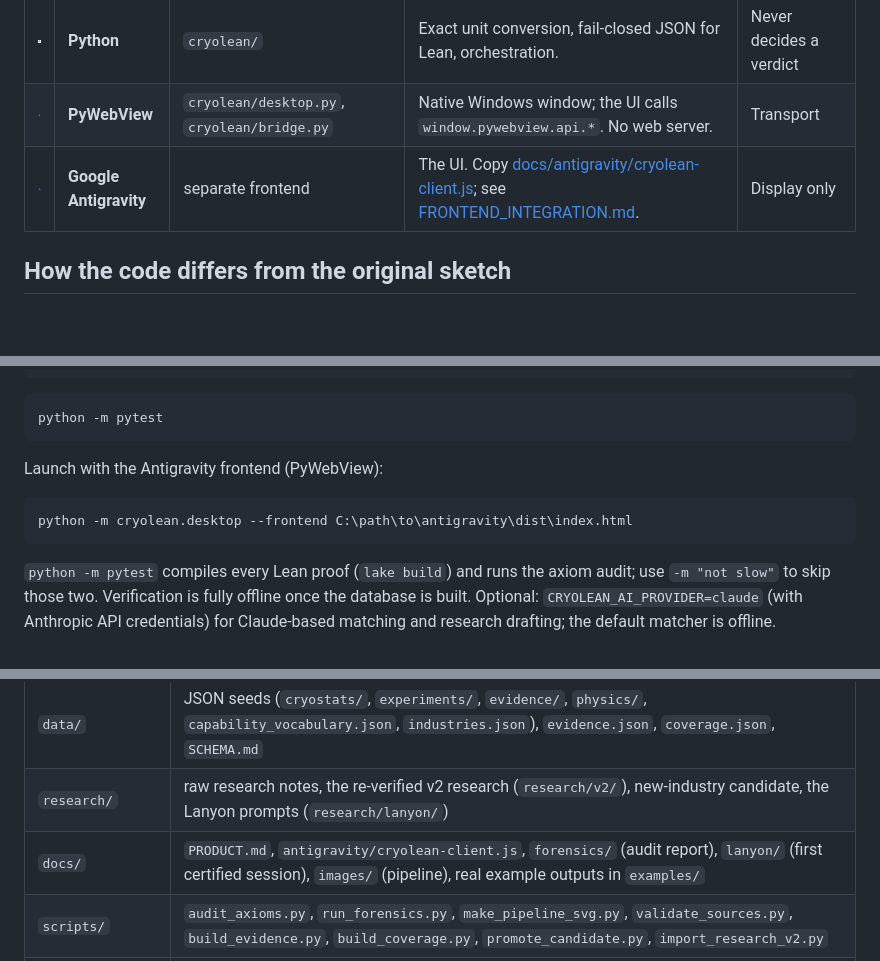
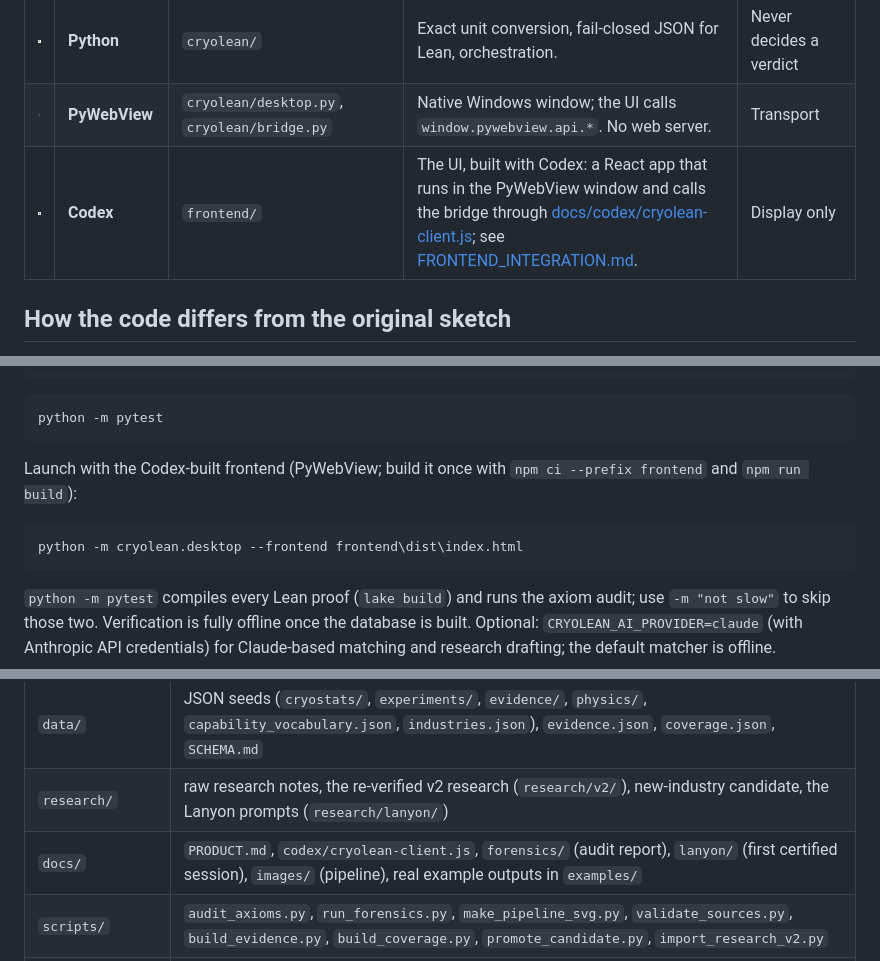
Before and after one commit to hrahman12/CryoLean, a Markdown page: README.md, 3 parts joined by grey strips. Drawn GitHub-style; pictures changed too: docs/images/logos/antigravity-96.png (deleted), docs/images/logos/codex-96.png (added); blank space fills up the shorter version.

````diff
--- a/README.md
+++ b/README.md
@@ -25,7 +25,7 @@ Built for the [VibeCheck FM + AI Hackathon](https://fmxai.org/vibecheck/).
 | <img src="docs/images/logos/sqlite-96.png" width="44" alt="SQLite"> | **SQLite** | `data/cryolean.db` | Catalog built from the JSON seeds: 667 sourced records, 26 configurations, 11 experiment profiles, 40 properties, 13 coupled models, plus the rule Registry. | Data, validated |
 | <img src="docs/images/logos/python-96.png" width="44" alt="Python"> | **Python** | `cryolean/` | Exact unit conversion, fail-closed JSON for Lean, orchestration. | Never decides a verdict |
 | <img src="docs/images/logos/pywebview-96.png" width="44" alt="pywebview"> | **PyWebView** | `cryolean/desktop.py`, `cryolean/bridge.py` | Native Windows window; the UI calls `window.pywebview.api.*`. No web server. | Transport |
-| <img src="docs/images/logos/antigravity-96.png" width="44" alt="Google Antigravity"> | **Google Antigravity** | separate frontend | The UI. Copy [docs/antigravity/cryolean-client.js](docs/antigravity/cryolean-client.js); see [FRONTEND_INTEGRATION.md](FRONTEND_INTEGRATION.md). | Display only |
+| <img src="docs/images/logos/codex-96.png" width="44" alt="OpenAI Codex"> | **Codex** | `frontend/` | The UI, built with Codex: a React app that runs in the PyWebView window and calls the bridge through [docs/codex/cryolean-client.js](docs/codex/cryolean-client.js); see [FRONTEND_INTEGRATION.md](FRONTEND_INTEGRATION.md). | Display only |
 
 ## How the code differs from the original sketch
 
@@ -65,10 +65,10 @@ python -m cryolean demo
 python -m pytest
 ```
 
-Launch with the Antigravity frontend (PyWebView):
+Launch with the Codex-built frontend (PyWebView; build it once with `npm ci --prefix frontend` and `npm run build`):
 
 ```powershell
-python -m cryolean.desktop --frontend C:\path\to\antigravity\dist\index.html
+python -m cryolean.desktop --frontend frontend\dist\index.html
 ```
 
 `python -m pytest` compiles every Lean proof (`lake build`) and runs the axiom audit; use `-m "not slow"` to skip those two.
@@ -117,7 +117,7 @@ Missing facts are UNKNOWN (121 capability entries); `get_research_coverage()` li
 | `cryolean/` | `bridge` (desktop API), `verifier` (Lean then Z3, verdict card), `smt`, `schedule` (Z3 campaign packing), `gatekeeper` (rule Registry), `lanyon`, `serialize` (the Python→Lean boundary), `units`, `db`, `catalog`, `validation`, `research`, `modifications`, `edits`, `coverage`, `ai`, `demo`, `desktop` |
 | `data/` | JSON seeds (`cryostats/`, `experiments/`, `evidence/`, `physics/`, `capability_vocabulary.json`, `industries.json`), `evidence.json`, `coverage.json`, `SCHEMA.md` |
 | `research/` | raw research notes, the re-verified v2 research (`research/v2/`), new-industry candidate, the Lanyon prompts (`research/lanyon/`) |
-| `docs/` | `PRODUCT.md`, `antigravity/cryolean-client.js`, `forensics/` (audit report), `lanyon/` (first certified session), `images/` (pipeline), real example outputs in `examples/` |
+| `docs/` | `PRODUCT.md`, `codex/cryolean-client.js`, `forensics/` (audit report), `lanyon/` (first certified session), `images/` (pipeline), real example outputs in `examples/` |
 | `scripts/` | `audit_axioms.py`, `run_forensics.py`, `make_pipeline_svg.py`, `validate_sources.py`, `build_evidence.py`, `build_coverage.py`, `promote_candidate.py`, `import_research_v2.py` |
 | `tests/` | 68 tests: the 20 required scenarios, engine guarantees, review regressions, Lean build + axiom audit, data and bridge |
 
````
Also changed, not shown: FRONTEND_INTEGRATION.md (+8 -7 lines), docs/images/logos/antigravity.png (deleted), docs/images/logos/codex.png (added), 8 other files.
